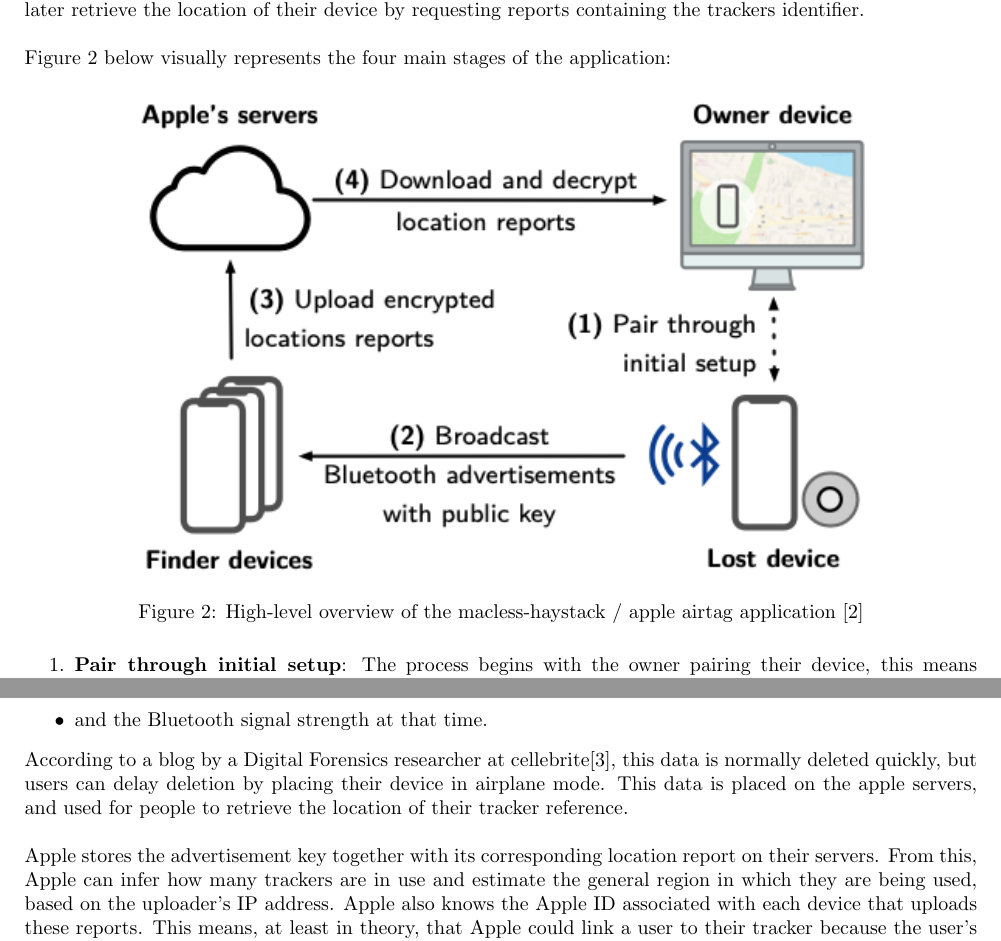
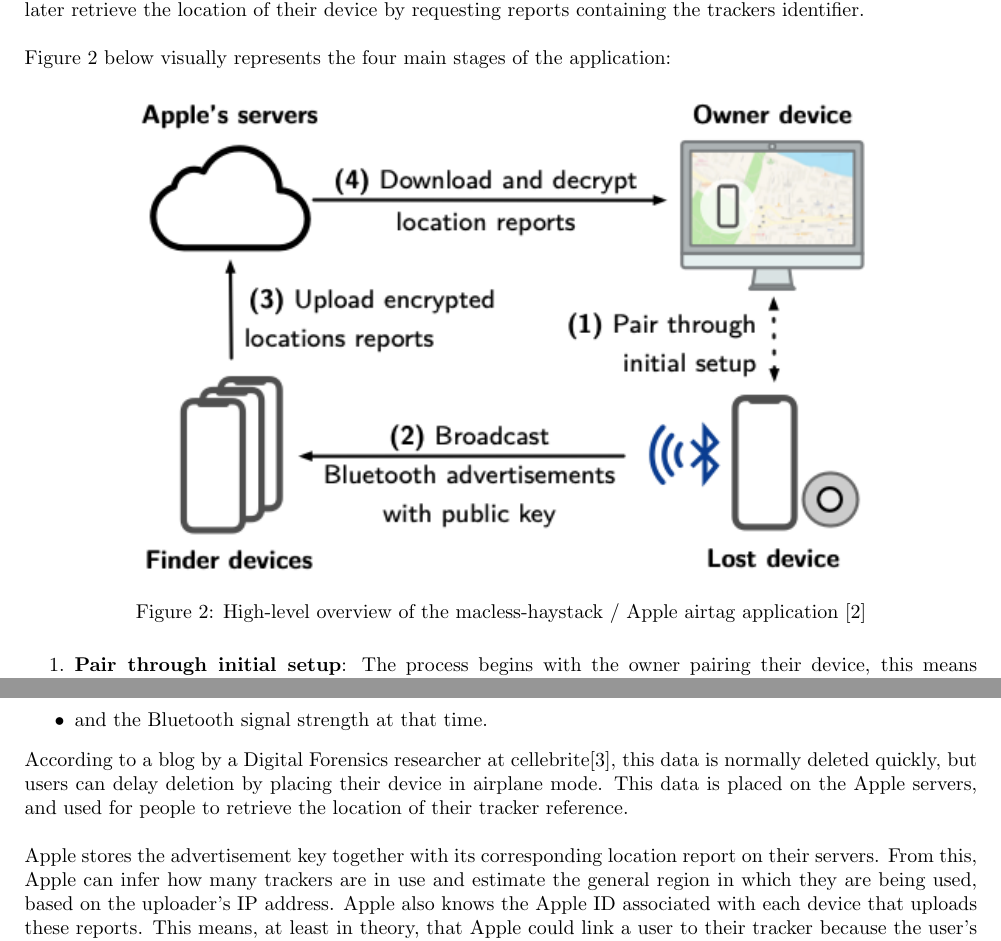
Before and after one commit to lilidebruyn/privacy-and-big-data-report, a LaTeX document (Report [Latex]/macless-haystack.tex): two parts of pages 4 and 5 of 13, joined at a grey line, cut so that both start at the same text. Compiled offline with pdfLaTeX.

Commit message:
small changes

```diff
--- a/Report [Latex]/macless-haystack.tex
+++ b/Report [Latex]/macless-haystack.tex
@@ -103,7 +103,7 @@
 \begin{figure}[H]
     \centering
     \includegraphics[width=0.8\textwidth]{figures/applicationoverview.png}
-    \caption{High-level overview of the macless-haystack / apple airtag application \cite{DBLP:journals/corr/abs-2103-02282}}
+    \caption{High-level overview of the macless-haystack / Apple airtag application \cite{DBLP:journals/corr/abs-2103-02282}}
     \label{fig:macless-haystack}
 \end{figure}
 
@@ -189,7 +189,7 @@
     \item and the Bluetooth signal strength at that time.
 \end{itemize}
 
-According to a blog by a Digital Forensics researcher at cellebrite\cite{binaryhick2025searchparty}, this data is normally deleted quickly, but users can delay deletion by placing their device in airplane mode. This data is placed on the apple servers, and used for people to retrieve the location of their tracker reference.
+According to a blog by a Digital Forensics researcher at cellebrite\cite{binaryhick2025searchparty}, this data is normally deleted quickly, but users can delay deletion by placing their device in airplane mode. This data is placed on the Apple servers, and used for people to retrieve the location of their tracker reference.
 \bigskip
 
 Apple stores the advertisement key together with its corresponding location report on their servers. From this, Apple can infer how many trackers are in use and estimate the general region in which they are being used, based on the uploader's IP address. Apple also knows the Apple ID associated with each device that uploads these reports. This means, at least in theory, that Apple could link a user to their tracker because the user's own Apple device will likely often be the one uploading the tracker's location reports.
```
Also changed, not shown: Report [Latex]/macless-haystack.tex (2 more changed lines), 1 other file.
